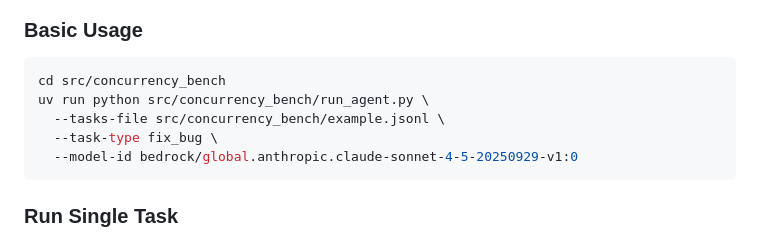
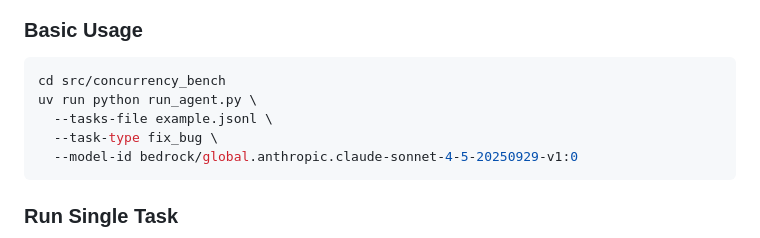
Before and after one commit to cmu-pasta/spaghetti-bench, a Markdown page: README.md, the part around the change. GitHub-like rendering.

````diff
--- a/README.md
+++ b/README.md
@@ -46,8 +46,8 @@ export LLM_API_KEY="your-api-key"
 
 ```bash
 cd src/concurrency_bench
-uv run python src/concurrency_bench/run_agent.py \
-  --tasks-file src/concurrency_bench/example.jsonl \
+uv run python run_agent.py \
+  --tasks-file example.jsonl \
   --task-type fix_bug \
   --model-id bedrock/global.anthropic.claude-sonnet-4-5-20250929-v1:0
 ```
````
